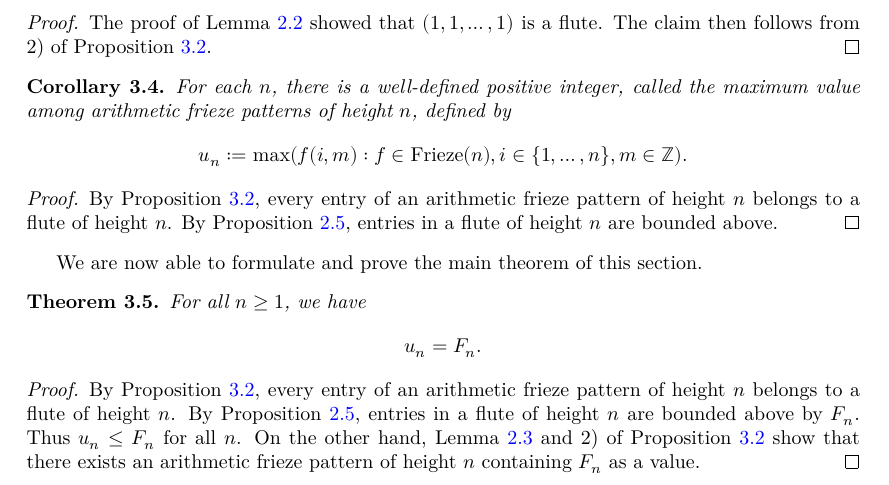
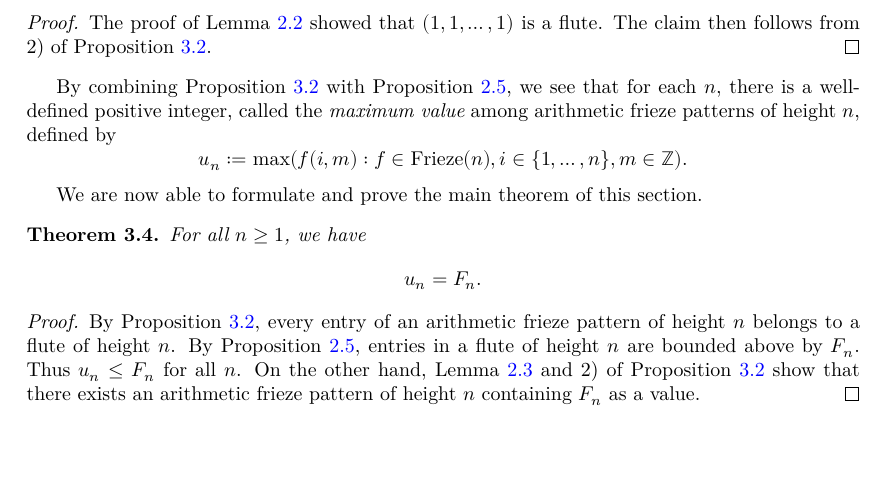
Before and after one commit to Antoine-dSG/frieze_patterns, a LaTeX thesis (blueprint/src/print.tex, which reads blueprint/src/chapter3.tex): part of page 7 of 7, cut so that both start at the same text, the shorter picture padded with empty space. Compiled offline with XeLaTeX.

Commit message:
update latex

```diff
--- a/blueprint/src/chapter3.tex
+++ b/blueprint/src/chapter3.tex
@@ -63,35 +63,26 @@ is a flute of height $n$.
     The claim then follows from 2) of Proposition \ref{prop:friezeIffFlute}.
 \end{proof}
 
-\begin{corollary}
-    \label{l:maxDefined}
-    \lean{maxDefined}
-    \leanok
-    \uses{prop:friezeIffFlute, prop:FluteBounded,c:arithFriezePatSetNonEmpty}
-    For each $n$, there is a well-defined
-    positive integer, called the {\it maximum value} among arithmetic frieze patterns of height $n$, defined by
+By combining Proposition \ref{prop:friezeIffFlute} with Proposition \ref{prop:FluteBounded}, we see that
+for each $n$, there is a well-defined positive integer, called the {\it maximum value} among arithmetic frieze patterns of height $n$, defined by
     \[
         u_n := \max ( f (i,m) : f \in  {\rm Frieze}(n), i \in \{1,\ldots, n\}, m \in \mathbb{Z}).
     \]
-\end{corollary}
-\begin{proof}
-    By Proposition \ref{prop:friezeIffFlute}, every entry of an arithmetic frieze pattern of height $n$ belongs to a flute of height $n$.
-    By Proposition \ref{prop:FluteBounded}, entries in a flute of height $n$ are bounded above.
-\end{proof}
+
 
 
 We are now able to formulate and prove the main theorem of this section.
 \begin{theorem}
     \label{mainTheorem}
-    \lean{mainTheorem}
+    \lean{main1,main2,main3}
     \leanok
-    \uses{l:maxDefined, prop:FluteBounded, l:FibFlute, prop:friezeIffFlute}
+    \uses{prop:FluteBounded, l:FibFlute, prop:friezeIffFlute}
     For all $n \geq 1$, we have
     \[
         u_n = F_{n}.
     \]
 \end{theorem}
-\begin{proof}
+\begin{proof}\leanok
     By Proposition \ref{prop:friezeIffFlute}, every entry of an arithmetic frieze pattern of height $n$ belongs to a flute of height $n$.
     By Proposition \ref{prop:FluteBounded}, entries in a flute of height $n$ are bounded above by $F_n$. Thus $u_n \leq F_n$ for all $n$.
 On the other hand, Lemma \ref{l:FibFlute} and 2) of Proposition \ref{prop:friezeIffFlute} show that
```
